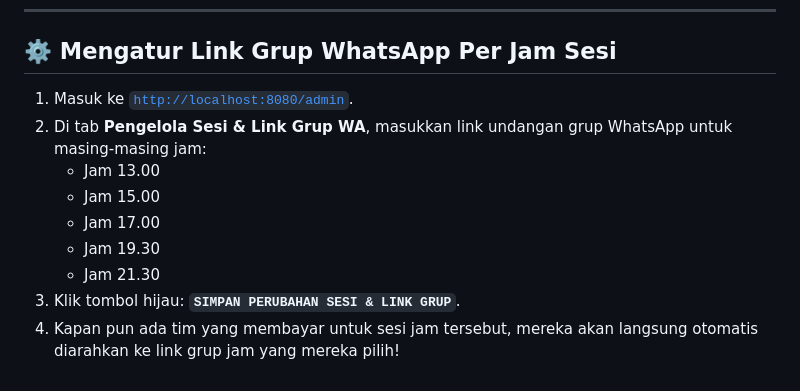
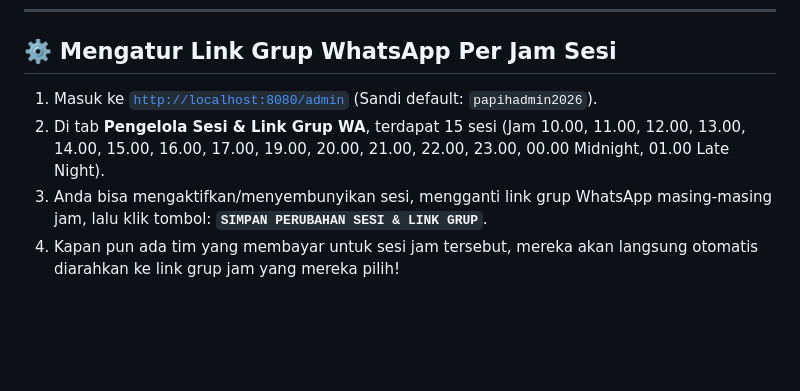
Before and after one commit to muhfajrin2211-cmd/turnamen-scrim-ff, a Markdown page: README.md, the part around the change. Drawn GitHub-style; blank space fills up the shorter version.

Commit message:
Update WhatsApp group link management instructions

```diff
--- a/README.md
+++ b/README.md
@@ -50,12 +50,7 @@ Agar notifikasi transfer DANA otomatis mengubah status tim jadi **LUNAS** (bisa
 
 ## ⚙️ Mengatur Link Grup WhatsApp Per Jam Sesi
 
-1. Masuk ke [`http://localhost:8080/admin`](http://localhost:8080/admin).
-2. Di tab **Pengelola Sesi & Link Grup WA**, masukkan link undangan grup WhatsApp untuk masing-masing jam:
-   - Jam 13.00
-   - Jam 15.00
-   - Jam 17.00
-   - Jam 19.30
-   - Jam 21.30
-3. Klik tombol hijau: **`SIMPAN PERUBAHAN SESI & LINK GRUP`**.
+1. Masuk ke [`http://localhost:8080/admin`](http://localhost:8080/admin) (Sandi default: `papihadmin2026`).
+2. Di tab **Pengelola Sesi & Link Grup WA**, terdapat 15 sesi (Jam 10.00, 11.00, 12.00, 13.00, 14.00, 15.00, 16.00, 17.00, 19.00, 20.00, 21.00, 22.00, 23.00, 00.00 Midnight, 01.00 Late Night).
+3. Anda bisa mengaktifkan/menyembunyikan sesi, mengganti link grup WhatsApp masing-masing jam, lalu klik tombol: **`SIMPAN PERUBAHAN SESI & LINK GRUP`**.
 4. Kapan pun ada tim yang membayar untuk sesi jam tersebut, mereka akan langsung otomatis diarahkan ke link grup jam yang mereka pilih!
```
